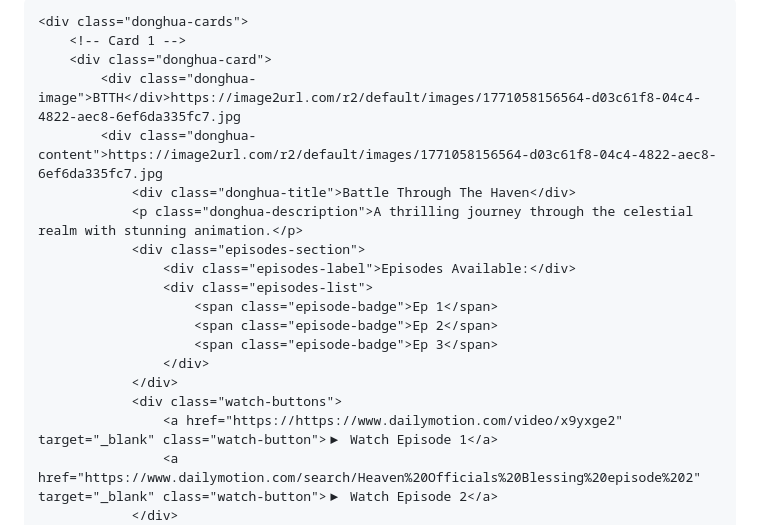
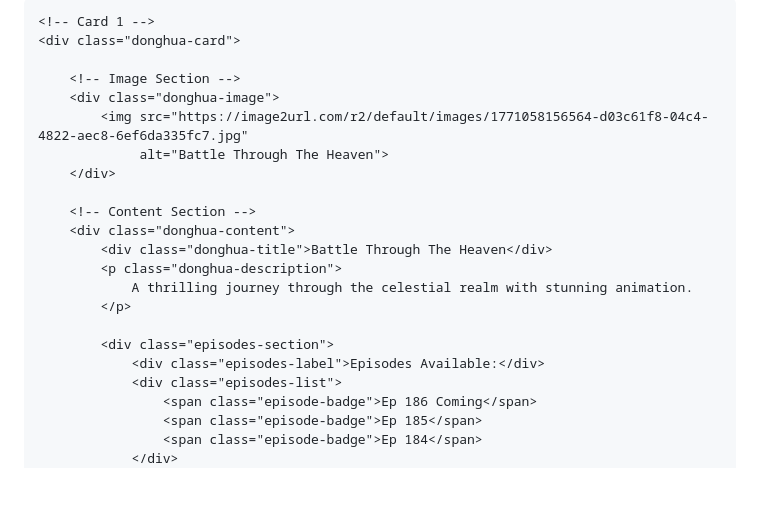
Before and after one commit to FLAMELOTUS2/Donghua-Glaxy-, a Markdown page: README.md, the part around one of its changes. Drawn GitHub-style; blank space fills up the shorter version.

```diff
--- a/README.md
+++ b/README.md
@@ -214,21 +213,28 @@
 
-    <div class="donghua-cards">
-        <!-- Card 1 -->
-        <div class="donghua-card">
-            <div class="donghua-image">BTTH</div>https://image2url.com/r2/default/images/1771058156564-d03c61f8-04c4-4822-aec8-6ef6da335fc7.jpg
-            <div class="donghua-content">https://image2url.com/r2/default/images/1771058156564-d03c61f8-04c4-4822-aec8-6ef6da335fc7.jpg
-                <div class="donghua-title">Battle Through The Haven</div>
-                <p class="donghua-description">A thrilling journey through the celestial realm with stunning animation.</p>
-                <div class="episodes-section">
-                    <div class="episodes-label">Episodes Available:</div>
-                    <div class="episodes-list">
-                        <span class="episode-badge">Ep 1</span>
-                        <span class="episode-badge">Ep 2</span>
-                        <span class="episode-badge">Ep 3</span>
-                    </div>
-                </div>
-                <div class="watch-buttons">
-                    <a href="https://https://www.dailymotion.com/video/x9yxge2" target="_blank" class="watch-button">▶ Watch Episode 1</a>
-                    <a href="https://www.dailymotion.com/search/Heaven%20Officials%20Blessing%20episode%202" target="_blank" class="watch-button">▶ Watch Episode 2</a>
+
+<div class="donghua-cards">
+
+    <!-- Card 1 -->
+    <div class="donghua-card">
+
+        <!-- Image Section -->
+        <div class="donghua-image">
+            <img src="https://image2url.com/r2/default/images/1771058156564-d03c61f8-04c4-4822-aec8-6ef6da335fc7.jpg"
+                 alt="Battle Through The Heaven">
+        </div>
+
+        <!-- Content Section -->
+        <div class="donghua-content">
+            <div class="donghua-title">Battle Through The Heaven</div>
+            <p class="donghua-description">
+                A thrilling journey through the celestial realm with stunning animation.
+            </p>
+
+            <div class="episodes-section">
+                <div class="episodes-label">Episodes Available:</div>
+                <div class="episodes-list">
+                    <span class="episode-badge">Ep 186 Coming</span>
+                    <span class="episode-badge">Ep 185</span>
+                    <span class="episode-badge">Ep 184</span>
                 </div>
             </div>
```
Also changed, not shown: other parts of README.md (+20 -2 lines).
